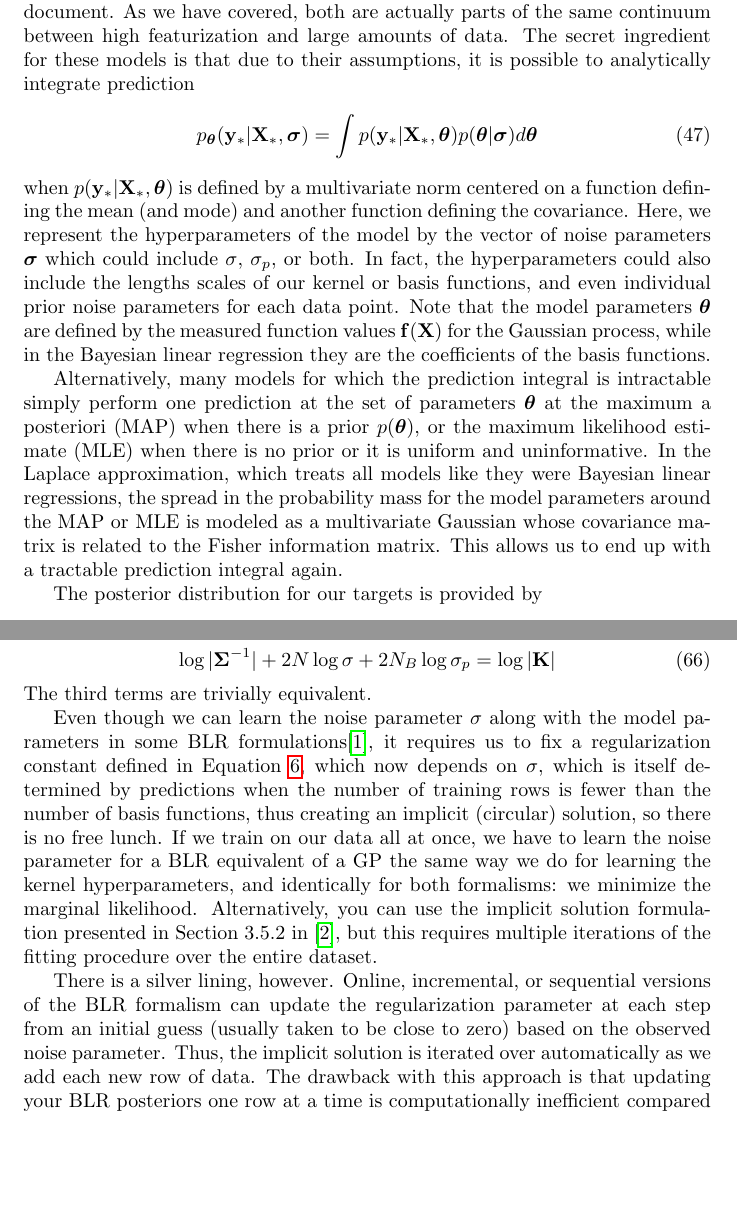
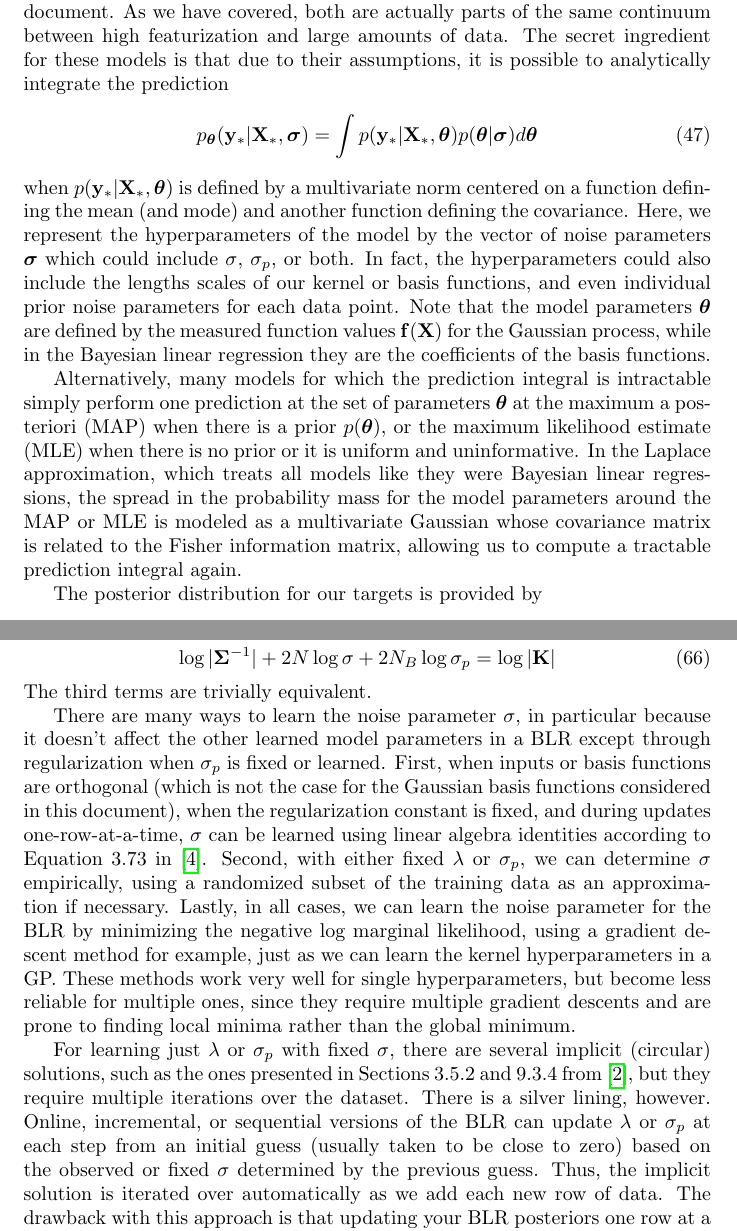
Before and after one commit to KoyoteScience/GP-BLR, a LaTeX document (main.tex): two parts of pages 13 and 17 of 18, joined at a grey line, cut so that both start at the same text, the shorter picture padded with empty space. Compiled offline with pdfLaTeX.

Commit message:
Update main.tex

```diff
--- a/main.tex
+++ b/main.tex
@@ -10,7 +10,7 @@
 \title{Gaussian processes and their equivalent Bayesian linear regressions}
 \author[1]{Douglas Mason}
 \affil[1]{Koyote Science, LLC \footnote{\href{http://www.koyotescience.com}{\texttt{http://www.koyotescience.com}}}}
-\date{August 2021}
+\date{September 2021}
 
 \begin{document}
 
@@ -348,12 +348,12 @@ Similarly, the second approach loses spatial resolution in proportion to how man
 
 \section{Tuning the noise parameter and kernel hyperparameters in both formalisms}\label{sec:hyperparameter_tuning}
 
-There are only a few models in common circulation that allow you to learn the parameters using explicit and deterministic update rules. Of the two most prominent, well-studied, and easy-to-implement algorithms, one is the Bayesian linear regression with a fixed prior noise parameter or L2 regularization constant, and optionally with a fixed data noise parameter (the current discussion cover the case of fixed noise parameter, \cite{KoyoteScience} covers the learned case). The other is the Gaussian process, with a fixed data noise parameter, as discussed in this document. As we have covered, both are actually parts of the same continuum between high featurization and large amounts of data.  The secret ingredient for these models is that due to their assumptions, it is possible to analytically integrate prediction
+There are only a few models in common circulation that allow you to learn the parameters using explicit and deterministic update rules. Of the two most prominent, well-studied, and easy-to-implement algorithms, one is the Bayesian linear regression with a fixed prior noise parameter or L2 regularization constant, and optionally with a fixed data noise parameter (the current discussion cover the case of fixed noise parameter, \cite{KoyoteScience} covers the learned case). The other is the Gaussian process, with a fixed data noise parameter, as discussed in this document. As we have covered, both are actually parts of the same continuum between high featurization and large amounts of data.  The secret ingredient for these models is that due to their assumptions, it is possible to analytically integrate the prediction
 \begin{equation}
     p_{\boldsymbol{\theta}}(\mathbf{y}_\ast|\mathbf{X}_\ast,\boldsymbol{\sigma}) = \int p(\mathbf{y}_\ast|\mathbf{X}_\ast,\boldsymbol{\theta})p(\boldsymbol{\theta}|\boldsymbol{\sigma})d\boldsymbol{\theta}
 \end{equation}when $p(\mathbf{y}_\ast|\mathbf{X}_\ast,\boldsymbol{\theta})$ is defined by a multivariate norm centered on a function defining the mean (and mode) and another function defining the covariance. Here, we represent the hyperparameters of the model by the vector of noise parameters $\boldsymbol{\sigma}$ which could include $\sigma$, $\sigma_p$, or both. In fact, the hyperparameters could also include the lengths scales of our kernel or basis functions, and even individual prior noise parameters for each data point. Note that the model parameters $\boldsymbol{\theta}$ are defined by the measured function values $\mathbf{f}(\mathbf{X})$ for the Gaussian process, while in the Bayesian linear regression they are the coefficients of the basis functions.
 
-Alternatively, many models for which the prediction integral is intractable simply perform one prediction at the set of parameters $\boldsymbol{\theta}$ at the maximum a posteriori (MAP) when there is a prior $p(\boldsymbol{\theta})$, or the maximum likelihood estimate (MLE) when there is no prior or it is uniform and uninformative. In the Laplace approximation, which treats all models like they were Bayesian linear regressions, the spread in the probability mass for the model parameters around the MAP or MLE is modeled as a multivariate Gaussian whose covariance matrix is related to the Fisher information matrix. This allows us to end up with a tractable prediction integral again.
+Alternatively, many models for which the prediction integral is intractable simply perform one prediction at the set of parameters $\boldsymbol{\theta}$ at the maximum a posteriori (MAP) when there is a prior $p(\boldsymbol{\theta})$, or the maximum likelihood estimate (MLE) when there is no prior or it is uniform and uninformative. In the Laplace approximation, which treats all models like they were Bayesian linear regressions, the spread in the probability mass for the model parameters around the MAP or MLE is modeled as a multivariate Gaussian whose covariance matrix is related to the Fisher information matrix, allowing us to compute a tractable prediction integral again.
 
 The posterior distribution for our targets is provided by  \begin{equation} p(\mathbf{y}|\mathbf{X}, \boldsymbol{\theta})=\frac{p(\boldsymbol{\theta}|\mathbf{X},\mathbf{y})p(\mathbf{y})}{p_\mathbf{y}(\boldsymbol{\theta}|\mathbf{X})}\end{equation}or equivalently \begin{equation} p(\mathbf{y}|\mathbf{X}, \boldsymbol{\theta},\boldsymbol{\sigma})=\frac{p(\boldsymbol{\theta}|\mathbf{X},\mathbf{y},\boldsymbol{\sigma})p(\mathbf{y}|\boldsymbol{\sigma})}{p_\mathbf{y}(\boldsymbol{\theta}|\mathbf{X},\boldsymbol{\sigma})}\end{equation}and the inverse relationship is
 \begin{equation}    p(\boldsymbol{\theta}|\mathbf{X},\mathbf{y},\boldsymbol{\sigma})=\frac{p(\mathbf{y}|\mathbf{X},\boldsymbol{\theta},\boldsymbol{\sigma})p(\boldsymbol{\theta}|\boldsymbol{\sigma})}{p_{\boldsymbol{\theta}}(\mathbf{y}|\mathbf{X},\boldsymbol{\sigma})}
@@ -441,9 +441,9 @@ The second terms, which represent model complexity, are also equivalent since \b
 -\log|\boldsymbol{\Sigma}|+2N_B\log\sigma_p=\log|\mathbf{K}|+ 2N\log\sigma\end{equation}\begin{equation}
 \log|\boldsymbol{\Sigma}^{-1}|+2N\log\sigma+2N_B \log \sigma_p=\log|\mathbf{K}|\end{equation}The third terms are trivially equivalent.
 
-Even though we can learn the noise parameter $\sigma$ along with the model parameters in some BLR formulations\cite{KoyoteScience}, it requires us to fix a regularization constant defined in Equation \ref{eq:lambda}, which now depends on $\sigma$, which is itself determined by predictions when the number of training rows is fewer than the number of basis functions, thus creating an implicit (circular) solution, so there is no free lunch. If we train on our data all at once, we have to learn the noise parameter for a BLR equivalent of a GP the same way we do for learning the kernel hyperparameters, and identically for both formalisms: we minimize the marginal likelihood. Alternatively, you can use the implicit solution formulation presented in Section 3.5.2 in \cite{bishop}, but this requires multiple iterations of the fitting procedure over the entire dataset.
+There are many ways to learn the noise parameter $\sigma$, in particular because it doesn't affect the other learned model parameters in a BLR except through regularization when $\sigma_p$ is fixed or learned. First, when inputs or basis functions are orthogonal (which is not the case for the Gaussian basis functions considered in this document), when the regularization constant is fixed, and during updates one-row-at-a-time, $\sigma$ can be learned using linear algebra identities according to Equation 3.73 in \cite{murphy}. Second, with either fixed $\lambda$ or $\sigma_p$, we can determine $\sigma$ empirically, using a randomized subset of the training data as an approximation if necessary. Lastly, in all cases, we can learn the noise parameter for the BLR by minimizing the negative log marginal likelihood, using a gradient descent method for example, just as we can learn the kernel hyperparameters in a GP. These methods work very well for single hyperparameters, but become less reliable for multiple ones, since they require multiple gradient descents and are prone to finding local minima rather than the global minimum.
 
-There is a silver lining, however. Online, incremental, or sequential versions of the BLR formalism can update the regularization parameter at each step from an initial guess (usually taken to be close to zero) based on the observed noise parameter. Thus, the implicit solution is iterated over automatically as we add each new row of data. The drawback with this approach is that updating your BLR posteriors one row at a time is computationally inefficient compared to batch processing. On the other hand, there are many applications, such as contextual multi-armed bandits and hyperparameter tuning, where obtaining each row of data is time-intensive, so that incremental solutions are preferred. In these cases, feast on that free lunch all you want.
+For learning just $\lambda$ or $\sigma_p$ with fixed $\sigma$, there are several implicit (circular) solutions, such as the ones presented in Sections 3.5.2 and 9.3.4 from \cite{bishop}, but they require multiple iterations over the dataset. There is a silver lining, however. Online, incremental, or sequential versions of the BLR can update $\lambda$ or $\sigma_p$ at each step from an initial guess (usually taken to be close to zero) based on the observed or fixed $\sigma$ determined by the previous guess. Thus, the implicit solution is iterated over automatically as we add each new row of data. The drawback with this approach is that updating your BLR posteriors one row at a time is computationally inefficient compared to batch processing. On the other hand, there are many applications, such as contextual multi-armed bandits and hyperparameter tuning, where obtaining each row of data is time-intensive, so that incremental solutions are preferred. In these cases, feast on that free lunch all you want.
 
 \printbibliography
 \end{document}
```
Also changed, not shown: main.tex (2 more changed lines).
